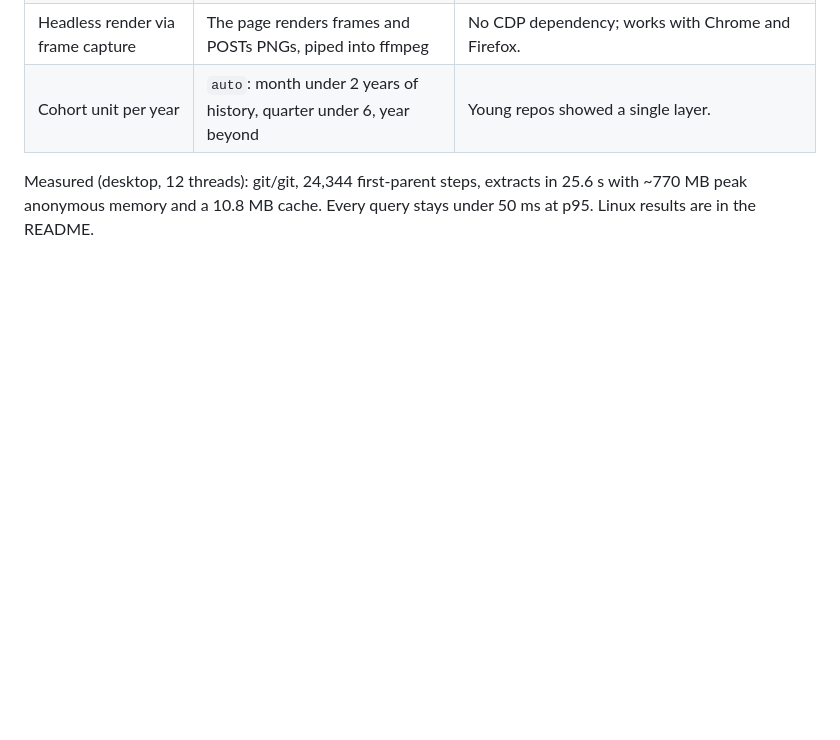
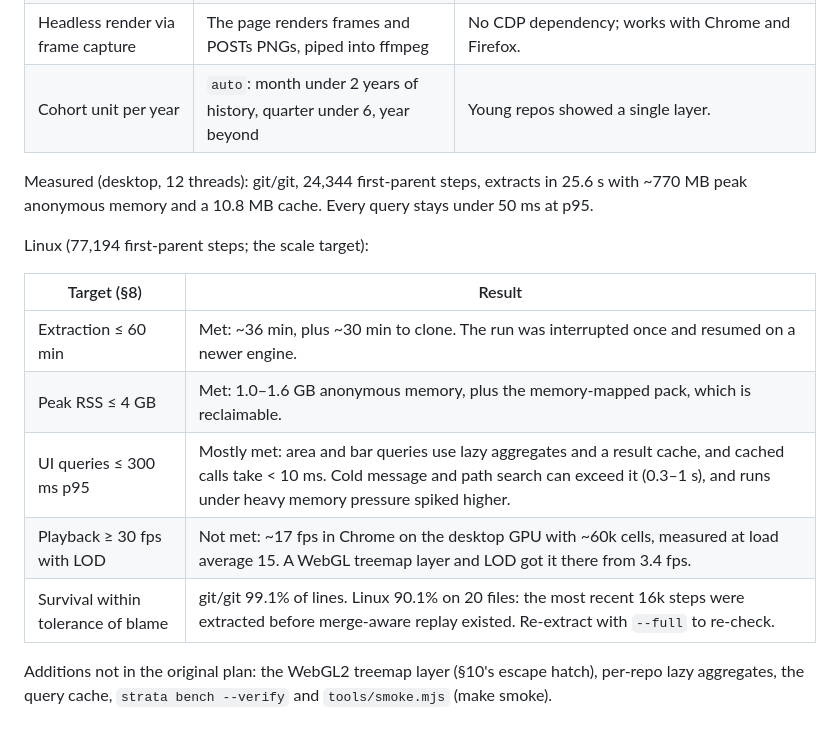
Before and after one commit to MrSeal04/strata, a Markdown page: PLAN.md, the part around the change. GitHub-like rendering; blank space fills up the shorter version.

```diff
--- a/PLAN.md
+++ b/PLAN.md
@@ -544,4 +544,16 @@ places while building:
 
 Measured (desktop, 12 threads): git/git, 24,344 first-parent steps, extracts in 25.6 s with
 ~770 MB peak anonymous memory and a 10.8 MB cache. Every query stays under 50 ms at p95.
-Linux results are in the README.
+
+Linux (77,194 first-parent steps; the scale target):
+
+| Target (§8) | Result |
+|---|---|
+| Extraction ≤ 60 min | Met: ~36 min, plus ~30 min to clone. The run was interrupted once and resumed on a newer engine. |
+| Peak RSS ≤ 4 GB | Met: 1.0–1.6 GB anonymous memory, plus the memory-mapped pack, which is reclaimable. |
+| UI queries ≤ 300 ms p95 | Mostly met: area and bar queries use lazy aggregates and a result cache, and cached calls take < 10 ms. Cold message and path search can exceed it (0.3–1 s), and runs under heavy memory pressure spiked higher. |
+| Playback ≥ 30 fps with LOD | Not met: ~17 fps in Chrome on the desktop GPU with ~60k cells, measured at load average 15. A WebGL treemap layer and LOD got it there from 3.4 fps. |
+| Survival within tolerance of blame | git/git 99.1% of lines. Linux 90.1% on 20 files: the most recent 16k steps were extracted before merge-aware replay existed. Re-extract with `--full` to re-check. |
+
+Additions not in the original plan: the WebGL2 treemap layer (§10's escape hatch), per-repo
+lazy aggregates, the query cache, `strata bench --verify` and `tools/smoke.mjs` (make smoke).
```
Also changed, not shown: README.md (+8 -0 lines).
